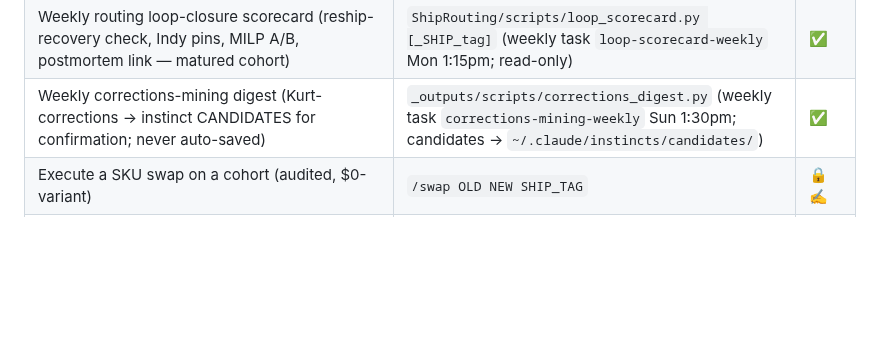
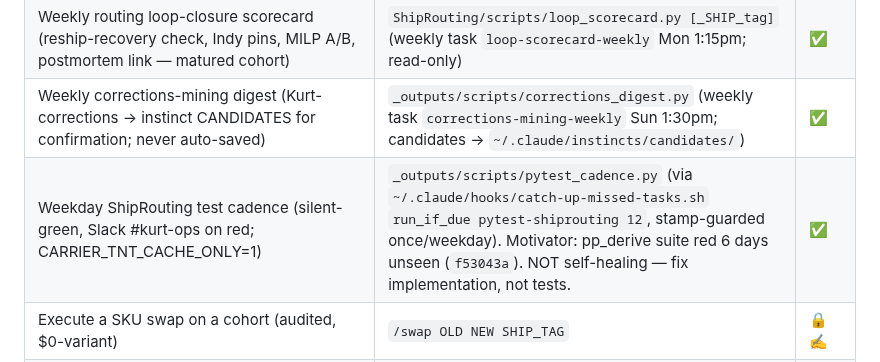
Before and after one commit to kurt-lgtm/AppyHour, a Markdown page: TOOL_REGISTRY.md, the part around the change. Drawn GitHub-style; blank space fills up the shorter version.

Commit message:
chore(registry): pytest-cadence row (weekday ShipRouting suite, Slack-on-red via catch-up hook)

```diff
--- a/TOOL_REGISTRY.md
+++ b/TOOL_REGISTRY.md
@@ -154,6 +154,7 @@ Canonical pipeline: `build.py` (I/O driver) → `lib/engine.compute_routing` (th
 | Automation health / dead-man-switch check (absent heartbeats, failed schtasks, stale ingest, db integrity — silent-green, Slack-on-red) | `scripts/automation_health.py --verbose` (daily task `automation-health-daily` 12:15pm; SSOT `HEARTBEAT_RULES.md`; beats via `appyhour_lib.heartbeat.beat`) | ✅ |
 | Weekly routing loop-closure scorecard (reship-recovery check, Indy pins, MILP A/B, postmortem link — matured cohort) | `ShipRouting/scripts/loop_scorecard.py [_SHIP_tag]` (weekly task `loop-scorecard-weekly` Mon 1:15pm; read-only) | ✅ |
 | Weekly corrections-mining digest (Kurt-corrections -> instinct CANDIDATES for confirmation; never auto-saved) | `_outputs/scripts/corrections_digest.py` (weekly task `corrections-mining-weekly` Sun 1:30pm; candidates -> `~/.claude/instincts/candidates/`) | ✅ |
+| Weekday ShipRouting test cadence (silent-green, Slack #kurt-ops on red; CARRIER_TNT_CACHE_ONLY=1) | `_outputs/scripts/pytest_cadence.py` (via `~/.claude/hooks/catch-up-missed-tasks.sh` `run_if_due pytest-shiprouting 12`, stamp-guarded once/weekday). Motivator: pp_derive suite red 6 days unseen (`f53043a`). NOT self-healing — fix implementation, not tests. | ✅ |
 | Execute a SKU swap on a cohort (audited, $0-variant) | `/swap OLD NEW SHIP_TAG` | 🔒✍️ |
 | Build carrier-routing assignment sheet for a cohort | `ship-routing-assignment` | 🔒 |
 | Daily Command Center brief | `/today` | 🔒 |
```
